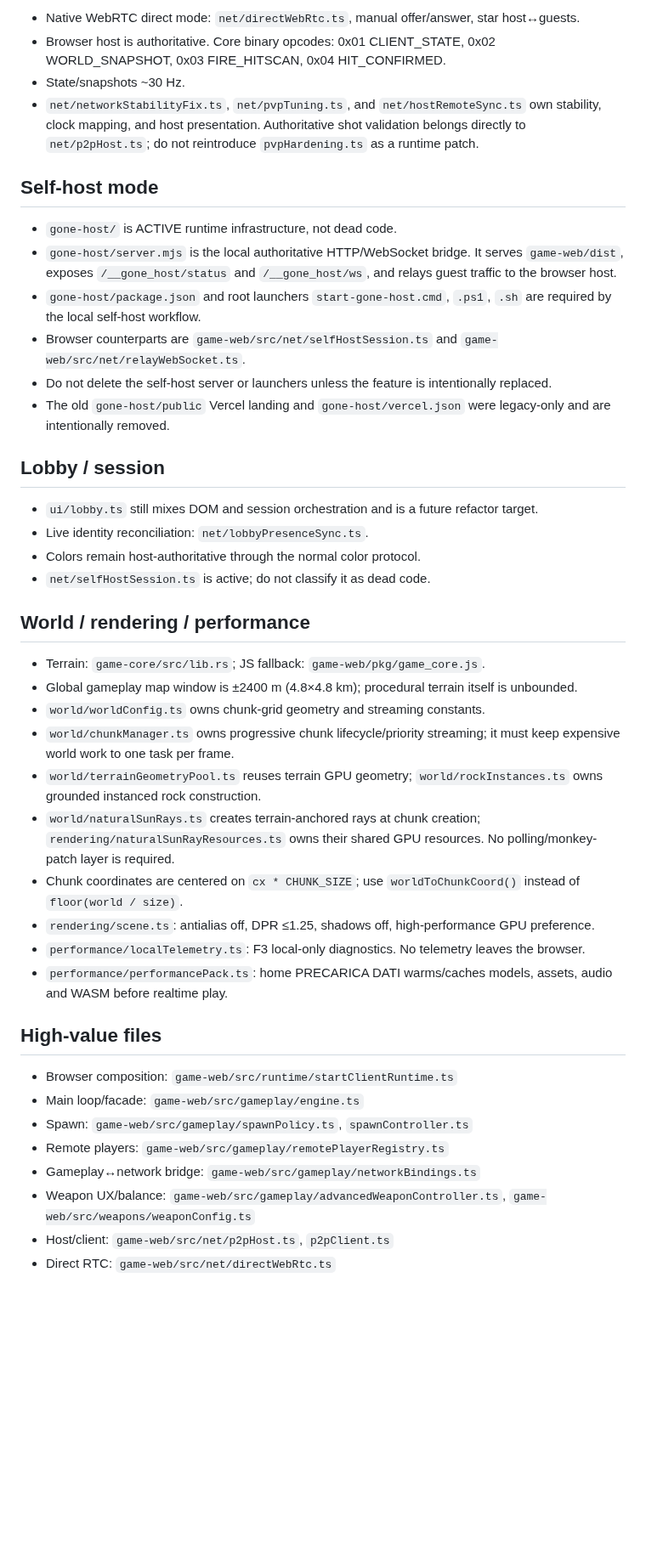
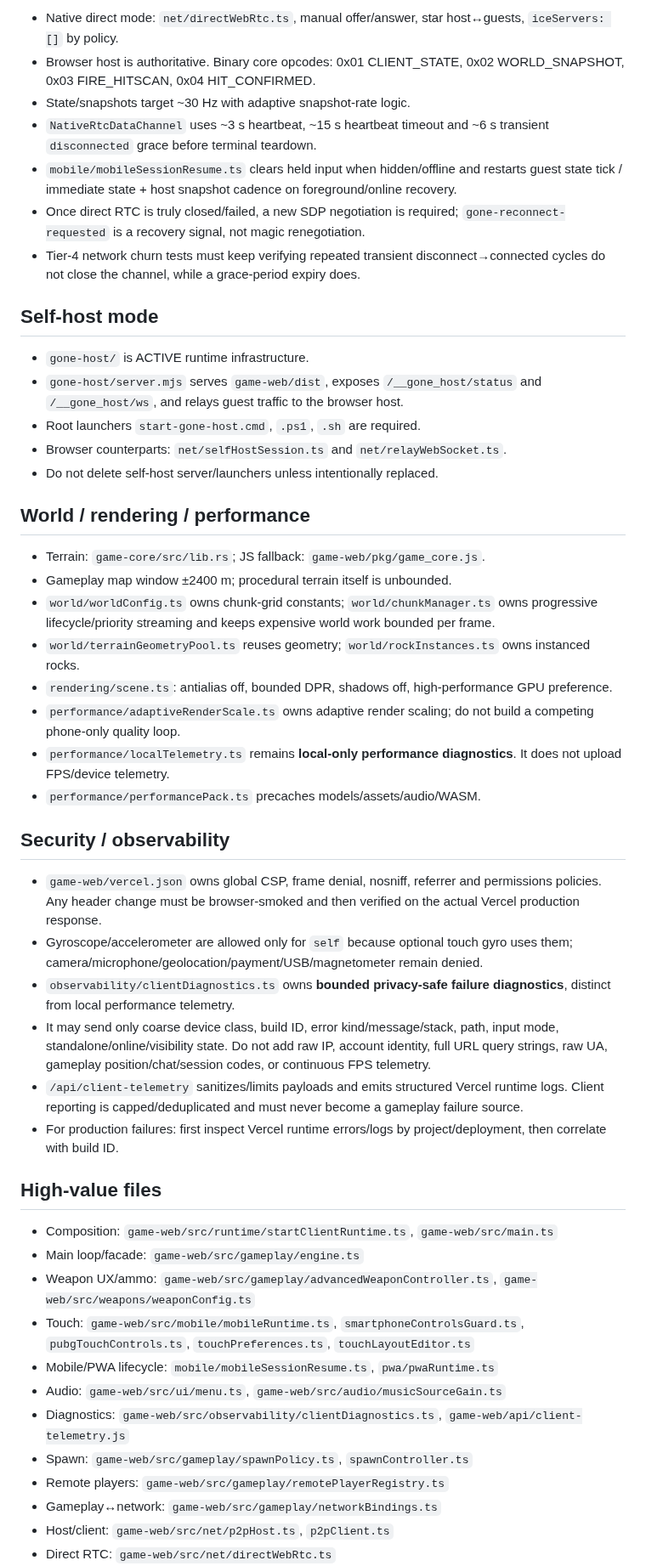
Before and after one commit to gernotfound/gone, a Markdown page: AGENTS.md, the part around one of its changes. Shown at 85% size. Drawn GitHub-style; blank space fills up the shorter version.

Commit message:
Refresh AGENTS context after mobile PWA and observability upgrades

```diff
--- a/AGENTS.md
+++ b/AGENTS.md
@@ -79,45 +140,51 @@ Canonical browser gameplay balance is `game-web/src/weapons/weaponConfig.ts`; Ru
 
-- Native WebRTC direct mode: `net/directWebRtc.ts`, manual offer/answer, star host↔guests.
-- Browser host is authoritative. Core binary opcodes: 0x01 CLIENT_STATE, 0x02 WORLD_SNAPSHOT, 0x03 FIRE_HITSCAN, 0x04 HIT_CONFIRMED.
-- State/snapshots ~30 Hz.
-- `net/networkStabilityFix.ts`, `net/pvpTuning.ts`, and `net/hostRemoteSync.ts` own stability, clock mapping, and host presentation. Authoritative shot validation belongs directly to `net/p2pHost.ts`; do not reintroduce `pvpHardening.ts` as a runtime patch.
+- Native direct mode: `net/directWebRtc.ts`, manual offer/answer, star host↔guests, `iceServers: []` by policy.
+- Browser host is authoritative. Binary core opcodes: 0x01 CLIENT_STATE, 0x02 WORLD_SNAPSHOT, 0x03 FIRE_HITSCAN, 0x04 HIT_CONFIRMED.
+- State/snapshots target ~30 Hz with adaptive snapshot-rate logic.
+- `NativeRtcDataChannel` uses ~3 s heartbeat, ~15 s heartbeat timeout and ~6 s transient `disconnected` grace before terminal teardown.
+- `mobile/mobileSessionResume.ts` clears held input when hidden/offline and restarts guest state tick / immediate state + host snapshot cadence on foreground/online recovery.
+- Once direct RTC is truly closed/failed, a new SDP negotiation is required; `gone-reconnect-requested` is a recovery signal, not magic renegotiation.
+- Tier-4 network churn tests must keep verifying repeated transient disconnect→connected cycles do not close the channel, while a grace-period expiry does.
 
 ## Self-host mode
 
-- `gone-host/` is ACTIVE runtime infrastructure, not dead code.
-- `gone-host/server.mjs` is the local authoritative HTTP/WebSocket bridge. It serves `game-web/dist`, exposes `/__gone_host/status` and `/__gone_host/ws`, and relays guest traffic to the browser host.
-- `gone-host/package.json` and root launchers `start-gone-host.cmd`, `.ps1`, `.sh` are required by the local self-host workflow.
-- Browser counterparts are `game-web/src/net/selfHostSession.ts` and `game-web/src/net/relayWebSocket.ts`.
-- Do not delete the self-host server or launchers unless the feature is intentionally replaced.
-- The old `gone-host/public` Vercel landing and `gone-host/vercel.json` were legacy-only and are intentionally removed.
-
-## Lobby / session
-
-- `ui/lobby.ts` still mixes DOM and session orchestration and is a future refactor target.
-- Live identity reconciliation: `net/lobbyPresenceSync.ts`.
-- Colors remain host-authoritative through the normal color protocol.
-- `net/selfHostSession.ts` is active; do not classify it as dead code.
+- `gone-host/` is ACTIVE runtime infrastructure.
+- `gone-host/server.mjs` serves `game-web/dist`, exposes `/__gone_host/status` and `/__gone_host/ws`, and relays guest traffic to the browser host.
+- Root launchers `start-gone-host.cmd`, `.ps1`, `.sh` are required.
+- Browser counterparts: `net/selfHostSession.ts` and `net/relayWebSocket.ts`.
+- Do not delete self-host server/launchers unless intentionally replaced.
 
 ## World / rendering / performance
 
 - Terrain: `game-core/src/lib.rs`; JS fallback: `game-web/pkg/game_core.js`.
-- Global gameplay map window is ±2400 m (4.8×4.8 km); procedural terrain itself is unbounded.
-- `world/worldConfig.ts` owns chunk-grid geometry and streaming constants.
-- `world/chunkManager.ts` owns progressive chunk lifecycle/priority streaming; it must keep expensive world work to one task per frame.
-- `world/terrainGeometryPool.ts` reuses terrain GPU geometry; `world/rockInstances.ts` owns grounded instanced rock construction.
-- `world/naturalSunRays.ts` creates terrain-anchored rays at chunk creation; `rendering/naturalSunRayResources.ts` owns their shared GPU resources. No polling/monkey-patch layer is required.
-- Chunk coordinates are centered on `cx * CHUNK_SIZE`; use `worldToChunkCoord()` instead of `floor(world / size)`.
-- `rendering/scene.ts`: antialias off, DPR ≤1.25, shadows off, high-performance GPU preference.
-- `performance/localTelemetry.ts`: F3 local-only diagnostics. No telemetry leaves the browser.
-- `performance/performancePack.ts`: home PRECARICA DATI warms/caches models, assets, audio and WASM before realtime play.
+- Gameplay map window ±2400 m; procedural terrain itself is unbounded.
+- `world/worldConfig.ts` owns chunk-grid constants; `world/chunkManager.ts` owns progressive lifecycle/priority streaming and keeps expensive world work bounded per frame.
+- `world/terrainGeometryPool.ts` reuses geometry; `world/rockInstances.ts` owns instanced rocks.
+- `rendering/scene.ts`: antialias off, bounded DPR, shadows off, high-performance GPU preference.
+- `performance/adaptiveRenderScale.ts` owns adaptive render scaling; do not build a competing phone-only quality loop.
+- `performance/localTelemetry.ts` remains **local-only performance diagnostics**. It does not upload FPS/device telemetry.
+- `performance/performancePack.ts` precaches models/assets/audio/WASM.
+
+## Security / observability
+
+- `game-web/vercel.json` owns global CSP, frame denial, nosniff, referrer and permissions policies. Any header change must be browser-smoked and then verified on the actual Vercel production response.
+- Gyroscope/accelerometer are allowed only for `self` because optional touch gyro uses them; camera/microphone/geolocation/payment/USB/magnetometer remain denied.
+- `observability/clientDiagnostics.ts` owns **bounded privacy-safe failure diagnostics**, distinct from local performance telemetry.
+- It may send only coarse device class, build ID, error kind/message/stack, path, input mode, standalone/online/visibility state. Do not add raw IP, account identity, full URL query strings, raw UA, gameplay position/chat/session codes, or continuous FPS telemetry.
+- `/api/client-telemetry` sanitizes/limits payloads and emits structured Vercel runtime logs. Client reporting is capped/deduplicated and must never become a gameplay failure source.
+- For production failures: first inspect Vercel runtime errors/logs by project/deployment, then correlate with build ID.
 
 ## High-value files
 
-- Browser composition: `game-web/src/runtime/startClientRuntime.ts`
+- Composition: `game-web/src/runtime/startClientRuntime.ts`, `game-web/src/main.ts`
 - Main loop/facade: `game-web/src/gameplay/engine.ts`
+- Weapon UX/ammo: `game-web/src/gameplay/advancedWeaponController.ts`, `game-web/src/weapons/weaponConfig.ts`
+- Touch: `game-web/src/mobile/mobileRuntime.ts`, `smartphoneControlsGuard.ts`, `pubgTouchControls.ts`, `touchPreferences.ts`, `touchLayoutEditor.ts`
+- Mobile/PWA lifecycle: `mobile/mobileSessionResume.ts`, `pwa/pwaRuntime.ts`
+- Audio: `game-web/src/ui/menu.ts`, `game-web/src/audio/musicSourceGain.ts`
+- Diagnostics: `game-web/src/observability/clientDiagnostics.ts`, `game-web/api/client-telemetry.js`
 - Spawn: `game-web/src/gameplay/spawnPolicy.ts`, `spawnController.ts`
 - Remote players: `game-web/src/gameplay/remotePlayerRegistry.ts`
-- Gameplay↔network bridge: `game-web/src/gameplay/networkBindings.ts`
-- Weapon UX/balance: `game-web/src/gameplay/advancedWeaponController.ts`, `game-web/src/weapons/weaponConfig.ts`
+- Gameplay↔network: `game-web/src/gameplay/networkBindings.ts`
 - Host/client: `game-web/src/net/p2pHost.ts`, `p2pClient.ts`
 - Direct RTC: `game-web/src/net/directWebRtc.ts`
```
Also changed, not shown: other parts of AGENTS.md (+112 -49 lines).
